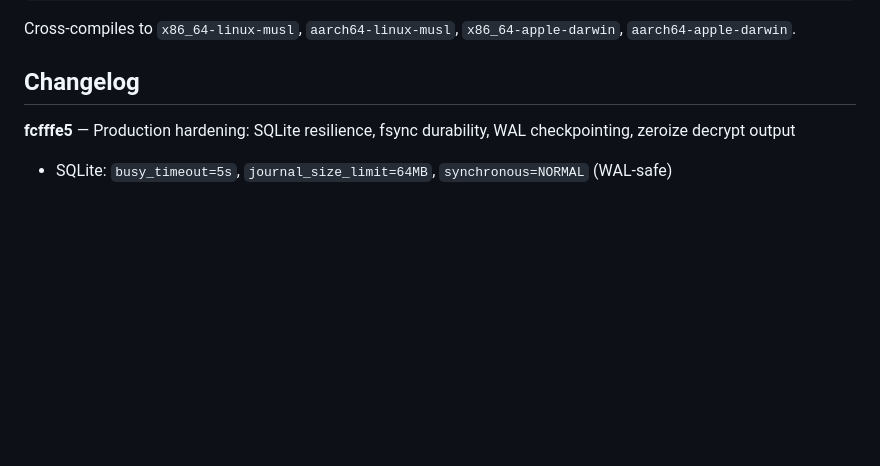
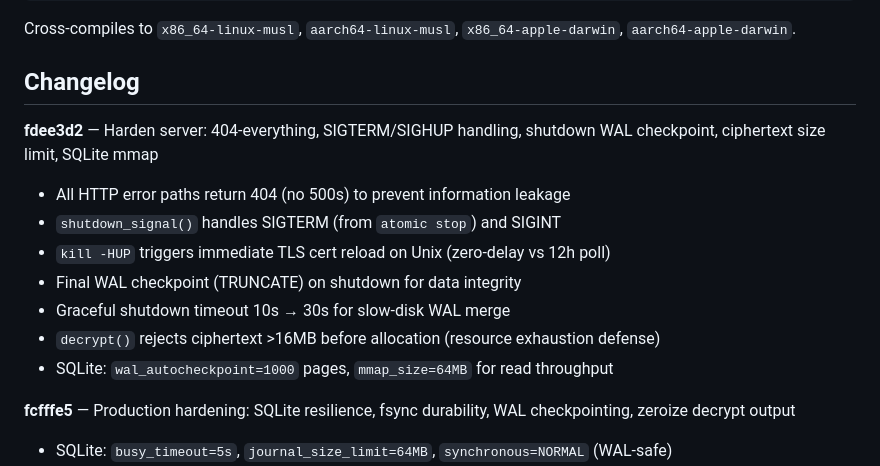
Before and after one commit to plotondev/atomic, a Markdown page: README.md, the part around the change. GitHub-like rendering; blank space fills up the shorter version.

Commit message:
Update README with changelog for fdee3d2

```diff
--- a/README.md
+++ b/README.md
@@ -208,6 +208,15 @@ Cross-compiles to `x86_64-linux-musl`, `aarch64-linux-musl`, `x86_64-apple-darwi
 
 ## Changelog
 
+**fdee3d2** — Harden server: 404-everything, SIGTERM/SIGHUP handling, shutdown WAL checkpoint, ciphertext size limit, SQLite mmap
+- All HTTP error paths return 404 (no 500s) to prevent information leakage
+- `shutdown_signal()` handles SIGTERM (from `atomic stop`) and SIGINT
+- `kill -HUP` triggers immediate TLS cert reload on Unix (zero-delay vs 12h poll)
+- Final WAL checkpoint (TRUNCATE) on shutdown for data integrity
+- Graceful shutdown timeout 10s → 30s for slow-disk WAL merge
+- `decrypt()` rejects ciphertext >16MB before allocation (resource exhaustion defense)
+- SQLite: `wal_autocheckpoint=1000` pages, `mmap_size=64MB` for read throughput
+
 **fcfffe5** — Production hardening: SQLite resilience, fsync durability, WAL checkpointing, zeroize decrypt output
 - SQLite: `busy_timeout=5s`, `journal_size_limit=64MB`, `synchronous=NORMAL` (WAL-safe)
 - Atomic writes: fsync data + parent directory on Unix for crash safety
```
